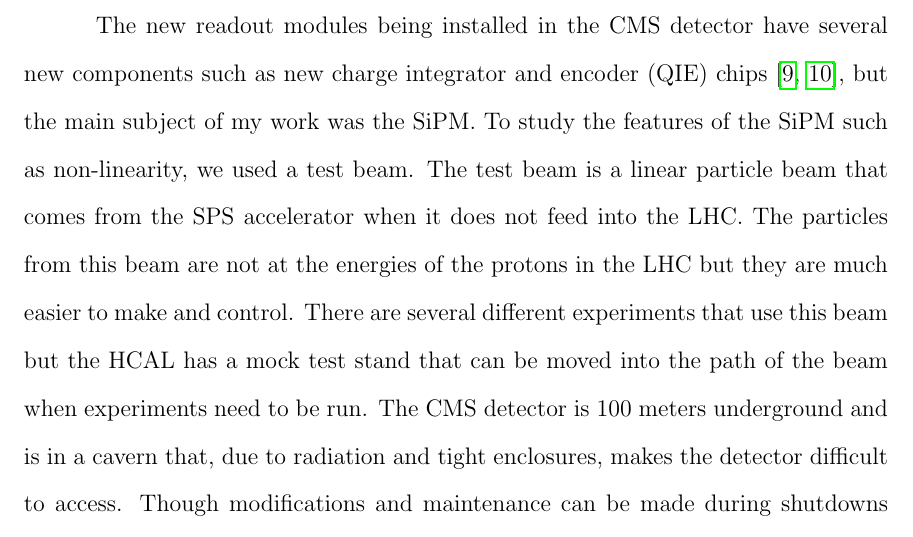
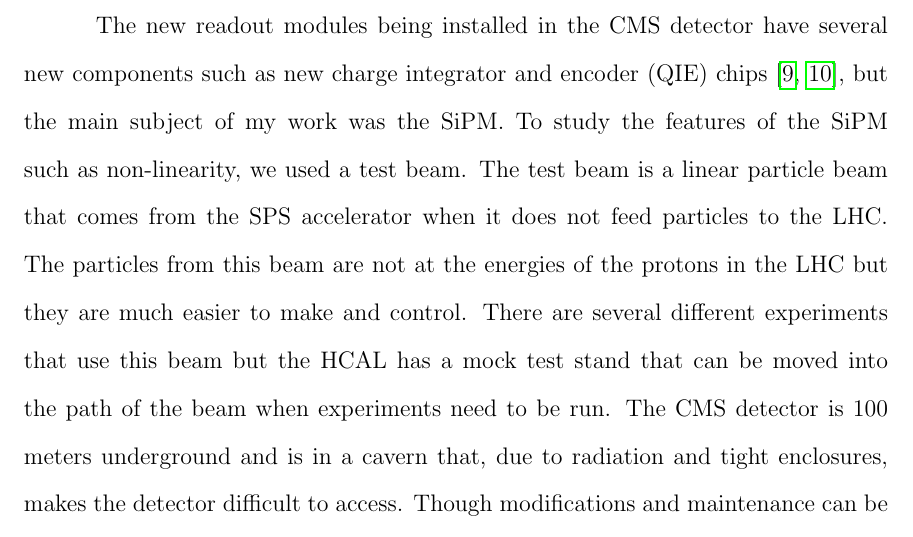
Before and after one commit to hatakeyamak/JohnThesis, a LaTeX thesis (JohnThesis.tex, which reads TestAna.tex): part of page 22 of 51, cut so that both start at the same text. Compiled offline with pdfLaTeX.

Commit message:
more changes

```diff
--- a/TestAna.tex
+++ b/TestAna.tex
@@ -1,7 +1,7 @@
 \section{Test Beam Setup}
 
 
-The new readout modules being installed in the CMS detector have several new components such as new charge integrator and encoder (QIE) chips~\cite{QIE, QIE2}, but the main subject of my work was the SiPM. To study the features of the SiPM such as non-linearity, we used a test beam. The test beam is a linear particle beam that comes from the SPS accelerator when it does not feed into the LHC. The particles from this beam are not at the energies of the protons in the LHC but they are much easier to make and control. There are several different experiments that use this beam but the HCAL has a mock test stand that can be moved into the path of the beam when experiments need to be run. The CMS detector is 100 meters underground and is in a cavern that, due to radiation and tight enclosures, makes the detector difficult to access. Though modifications and maintenance can be made during shutdowns this is not the ideal way to perform tests on new electronics. The test stand at the test beam location called H2 is on ground level and can be easily accessed. In addition the energy and particle type of the beam can be easily controlled. The test stand is designed to be similar to a portion of the HCAL on CMS. Using this test beam we can shoot particles like pions at the test stand, which has the new readout module installed and look at the response~\cite{TB96, TB06}. We can vary the energy of incident particles which should increase the number of photons produced in the scintillator tiles. This means there will be more input photons on the SiPM.
+The new readout modules being installed in the CMS detector have several new components such as new charge integrator and encoder (QIE) chips~\cite{QIE, QIE2}, but the main subject of my work was the SiPM. To study the features of the SiPM such as non-linearity, we used a test beam. The test beam is a linear particle beam that comes from the SPS accelerator when it does not feed particles to the LHC. The particles from this beam are not at the energies of the protons in the LHC but they are much easier to make and control. There are several different experiments that use this beam but the HCAL has a mock test stand that can be moved into the path of the beam when experiments need to be run. The CMS detector is 100 meters underground and is in a cavern that, due to radiation and tight enclosures, makes the detector difficult to access. Though modifications and maintenance can be made during shutdowns this is not the ideal way to perform tests on new electronics. The test stand at the test beam location called H2 is on ground level and can be easily accessed. In addition the energy and particle type of the beam can be easily controlled. The test stand is designed to be similar to a portion of the HCAL on CMS. Using this test beam we can shoot particles like pions at the test stand, which has the new readout module installed and look at the response~\cite{TB96, TB06}. We can vary the energy of incident particles which should increase the number of photons produced in the scintillator tiles. This means there will be more input photons on the SiPM.
 
 Because we are looking for statistical significance in the data we need to gather a lot of data. This means we take runs with several thousand events or particles hitting the test stand and take several of these runs to ensure high statistics. Because we will be taking data over a long period of time, we want to ensure that we record data only when a particle is hitting the test stand. One of the key systems that helps this is the trigger system. In the path of the beam before the test stand we put scintillator tiles in order to send a generic signal to the control room. A total of four tiles were placed in the path of the beam. When we saw signals from these tiles we know that a particle is coming from the beam. This serves as a trigger signal for our data acquisition system. The trigger signal then goes to the back-end electronics that stores the data from the detector. In this way we only store data around the time when we know a particle is hitting our test stand. There is also a ready signal that goes from the back-end electronics to the trigger. Since a particle may come before the back-end electronics are finished storing the relevant data, a trigger signal that comes without the ready signal will simply be ignored.
 
```
Also changed, not shown: JohnThesis.pdf, 1 other file.
